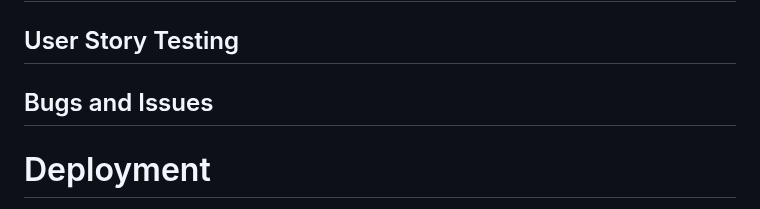
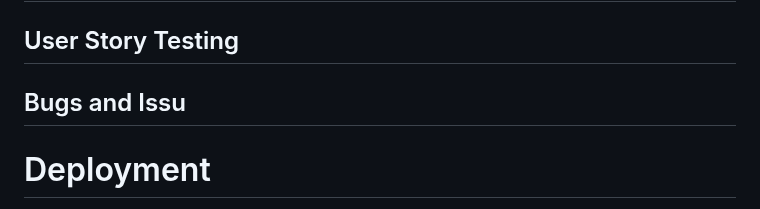
Before and after one commit to kash551/Todo_list-site, a Markdown page: README.md, the part around the change. GitHub-like rendering.

```diff
--- a/README.md
+++ b/README.md
@@ -70,7 +70,7 @@
 
 # Testing
 ## User Story Testing
-## Bugs and Issues
+## Bugs and Issu
 
 # Deployment
 This project was deployed using Github and Heroku.
```
